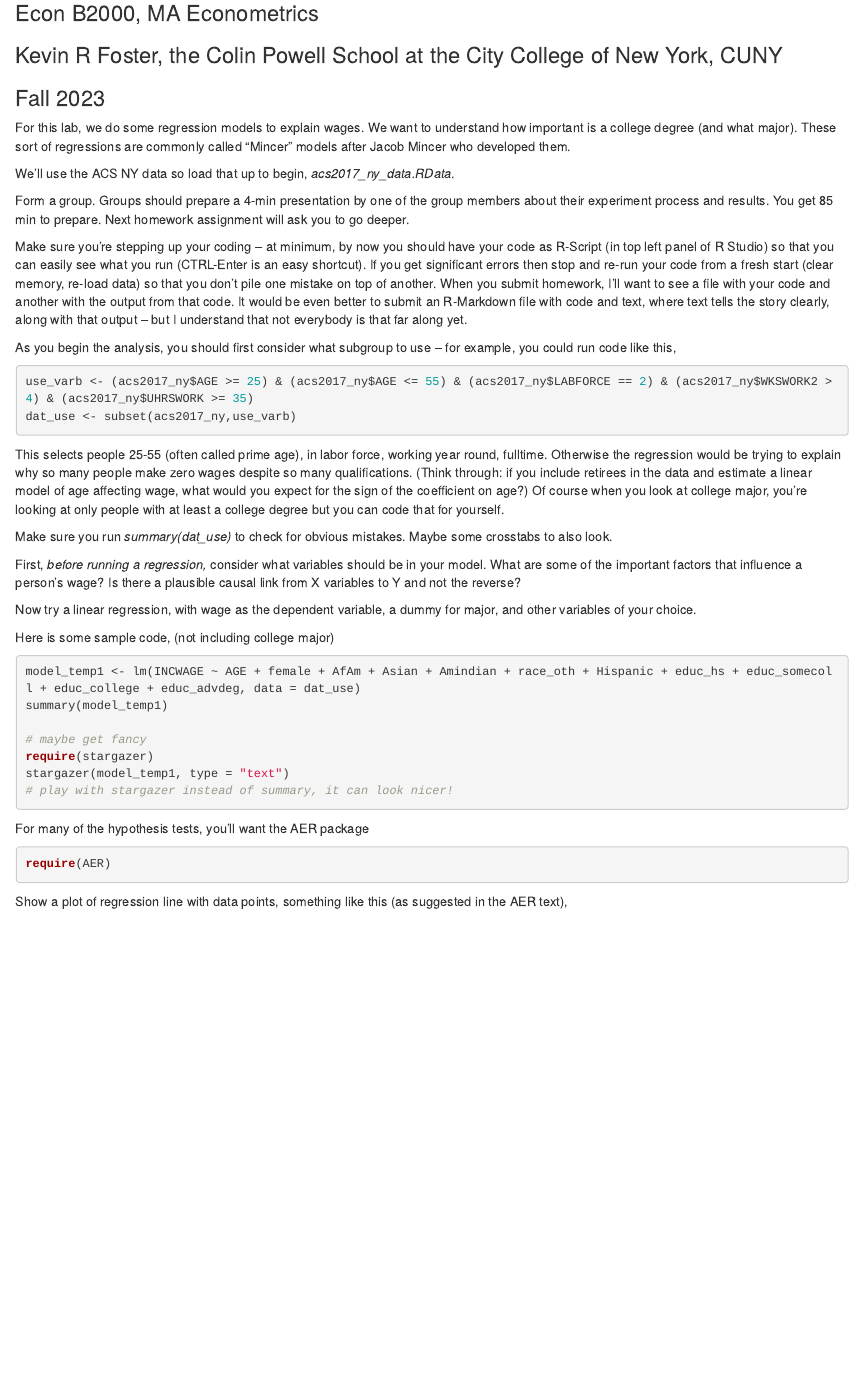
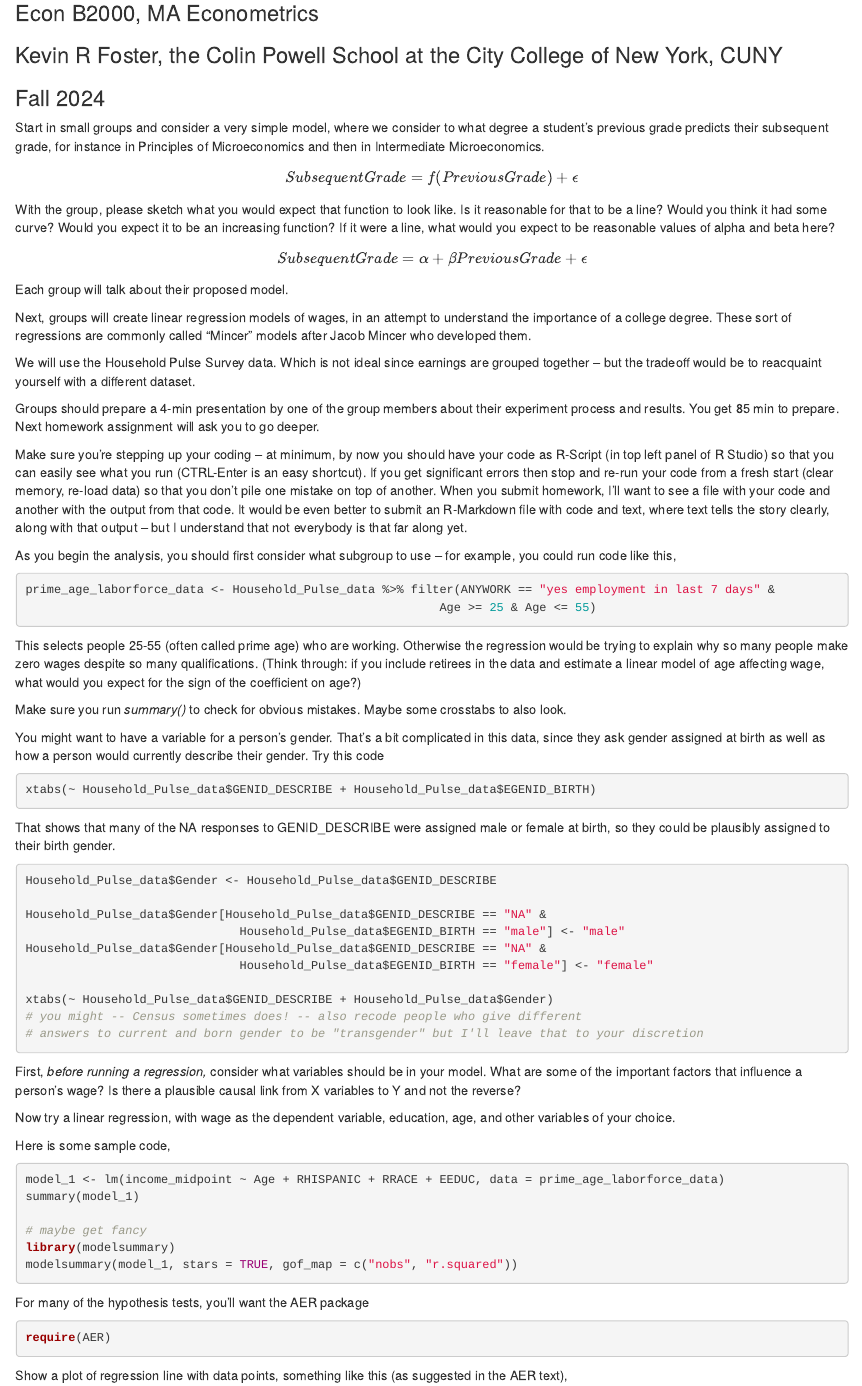
Before and after one commit to kevinrfoster/ecob2000_lab4, an R Markdown document (lab4.Rmd): the page in a window 1100 px wide, from 80 px down. Rendered offline with R 4.5, knitr and Pandoc, with nearby package versions; both versions are drawn in the output format of the newer one.

Commit message:
Add files via upload

````diff
--- a/lab4.Rmd
+++ b/lab4.Rmd
@@ -5,41 +5,79 @@ output: github_document
 
 ### Econ B2000, MA Econometrics
 ### Kevin R Foster, the Colin Powell School at the City College of New York, CUNY
-### Fall 2023
+### Fall 2024
 
+Start in small groups and consider a very simple model, where we consider to what degree a student's previous grade predicts their subsequent grade, for instance in Principles of Microeconomics and then in Intermediate Microeconomics.
 
-For this lab, we do some regression models to explain wages. We want to understand how important is a college degree (and what major). These sort of regressions are commonly called "Mincer" models after Jacob Mincer who developed them.
+$$
+SubsequentGrade = f(PreviousGrade) + \epsilon
+$$
+With the group, please sketch what you would expect that function to look like. Is it reasonable for that to be a line? Would you think it had some curve? Would you expect it to be an increasing function? If it were a line, what would you expect to be reasonable values of alpha and beta here?
 
-We'll use the ACS NY data so load that up to begin, *acs2017_ny_data.RData*.
+$$
+SubsequentGrade = \alpha + \beta PreviousGrade + \epsilon
+$$
 
-Form a group. Groups should prepare a 4-min presentation by one of the group members about their experiment process and results. You get 85 min to prepare. Next homework assignment will ask you to go deeper.
+Each group will talk about their proposed model.
+
+Next, groups will create linear regression models of wages, in an attempt to understand the importance of a college degree. These sort of regressions are commonly called "Mincer" models after Jacob Mincer who developed them.
+
+We will use the Household Pulse Survey data. Which is not ideal since earnings are grouped together -- but the tradeoff would be to reacquaint yourself with a different dataset.
+
+Groups should prepare a 4-min presentation by one of the group members about their experiment process and results. You get 85 min to prepare. Next homework assignment will ask you to go deeper.
 
 Make sure you're stepping up your coding -- at minimum, by now you should have your code as R-Script (in top left panel of R Studio) so that you can easily see what you run (CTRL-Enter is an easy shortcut). If you get significant errors then stop and re-run your code from a fresh start (clear memory, re-load data) so that you don't pile one mistake on top of another. When you submit homework, I'll want to see a file with your code and another with the output from that code. It would be even better to submit an R-Markdown file with code and text, where text tells the story clearly, along with that output -- but I understand that not everybody is that far along yet.
 
 As you begin the analysis, you should first consider what subgroup to use -- for example, you could run code like this,
 
 ```{r eval = FALSE}
-use_varb <- (acs2017_ny$AGE >= 25) & (acs2017_ny$AGE <= 55) & (acs2017_ny$LABFORCE == 2) & (acs2017_ny$WKSWORK2 > 4) & (acs2017_ny$UHRSWORK >= 35)
-dat_use <- subset(acs2017_ny,use_varb)
+prime_age_laborforce_data <- Household_Pulse_data %>% filter(ANYWORK == "yes employment in last 7 days" &
+                                                          Age >= 25 & Age <= 55)
+
 ```
 
-This selects people 25-55 (often called prime age), in labor force, working year round, fulltime. Otherwise the regression would be trying to explain why so many people make zero wages despite so many qualifications. (Think through: if you include retirees in the data and estimate a linear model of age affecting wage, what would you expect for the sign of the coefficient on age?) Of course when you look at college major, you're looking at only people with at least a college degree but you can code that for yourself.
+This selects people 25-55 (often called prime age) who are working. Otherwise the regression would be trying to explain why so many people make zero wages despite so many qualifications. (Think through: if you include retirees in the data and estimate a linear model of age affecting wage, what would you expect for the sign of the coefficient on age?)
 
-Make sure you run *summary(dat_use)* to check for obvious mistakes. Maybe some crosstabs to also look.
+Make sure you run *summary()* to check for obvious mistakes. Maybe some crosstabs to also look.
+
+You might want to have a variable for a person's gender. That's a bit complicated in this data, since they ask gender assigned at birth as well as how a person would currently describe their gender. Try this code
+
+```{r eval=FALSE}
+xtabs(~ Household_Pulse_data$GENID_DESCRIBE + Household_Pulse_data$EGENID_BIRTH)
+
+```
+
+That shows that many of the NA responses to GENID_DESCRIBE were assigned male or female at birth, so they could be plausibly assigned to their birth gender.
+
+```{r eval=FALSE}
+Household_Pulse_data$Gender <- Household_Pulse_data$GENID_DESCRIBE
+
+Household_Pulse_data$Gender[Household_Pulse_data$GENID_DESCRIBE == "NA" &
+                              Household_Pulse_data$EGENID_BIRTH == "male"] <- "male"
+Household_Pulse_data$Gender[Household_Pulse_data$GENID_DESCRIBE == "NA" &
+                              Household_Pulse_data$EGENID_BIRTH == "female"] <- "female"
+
+xtabs(~ Household_Pulse_data$GENID_DESCRIBE + Household_Pulse_data$Gender)
+# you might -- Census sometimes does! -- also recode people who give different
+# answers to current and born gender to be "transgender" but I'll leave that to your discretion
+
+```
+
 
 First, *before running a regression,* consider what variables should be in your model. What are some of the important factors that influence a person's wage? Is there a plausible causal link from X variables to Y and not the reverse?
 
-Now try a linear regression, with wage as the dependent variable, a dummy for major, and other variables of your choice.
+Now try a linear regression, with wage as the dependent variable, education, age, and other variables of your choice.
 
-Here is some sample code, (not including college major)
+Here is some sample code,
 ```{r eval = FALSE}
-model_temp1 <- lm(INCWAGE ~ AGE + female + AfAm + Asian + Amindian + race_oth + Hispanic + educ_hs + educ_somecoll + educ_college + educ_advdeg, data = dat_use)
-summary(model_temp1)
+model_1 <- lm(income_midpoint ~ Age + RHISPANIC + RRACE + EEDUC, data = prime_age_laborforce_data)
+summary(model_1)
 
 # maybe get fancy
-require(stargazer)
-stargazer(model_temp1, type = "text")
-# play with stargazer instead of summary, it can look nicer!
+library(modelsummary)
+modelsummary(model_1, stars = TRUE, gof_map = c("nobs", "r.squared"))
+
+
 ```
 
 For many of the hypothesis tests, you'll want the AER package
````
Also changed, not shown: lab4.html (added), lab4.Rmd (23 more changed lines).
